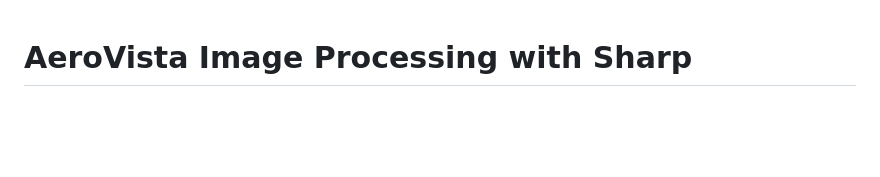
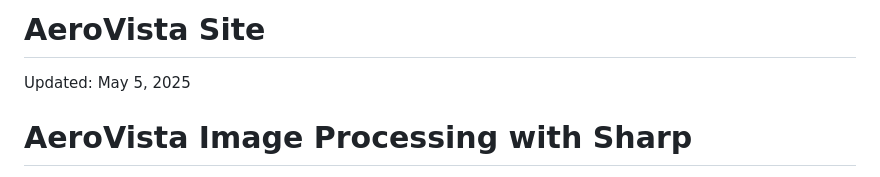
Before and after one commit to bizlipp/aerovista-site, a Markdown page: README.md, the part around the change. Drawn GitHub-style; blank space fills up the shorter version.

Commit message:
Update README with timestamp

```diff
--- a/README.md
+++ b/README.md
@@ -1,3 +1,6 @@
+# AeroVista Site
+Updated: May 5, 2025
+
 # AeroVista Image Processing with Sharp
 
 This project implements a local, high-performance image processing pipeline using [Sharp](https://github.com/lovell/sharp), a high-performance Node.js image processing library.
```
